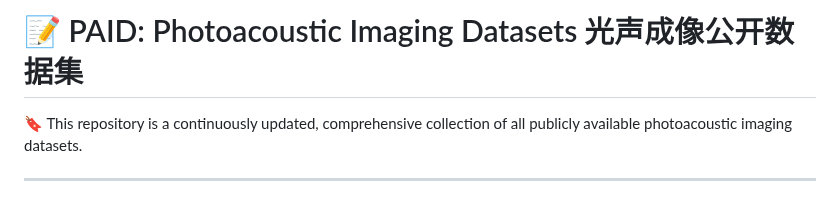
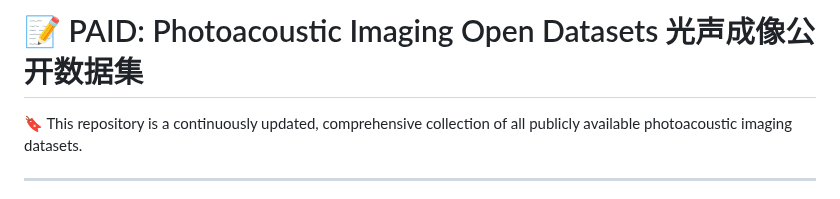
Before and after one commit to CbinHu/Photoacoustic-Imaging-Open-Dataset, a Markdown page: README.md, the part around the change. Rendered like a GitHub page.

```diff
--- a/README.md
+++ b/README.md
@@ -1,4 +1,4 @@
-# 📝 PAID: Photoacoustic Imaging Datasets 光声成像公开数据集
+# 📝 PAID: Photoacoustic Imaging Open Datasets 光声成像公开数据集
 
 🔖 This repository is a continuously updated, comprehensive collection of all publicly available photoacoustic imaging datasets.
 
```
